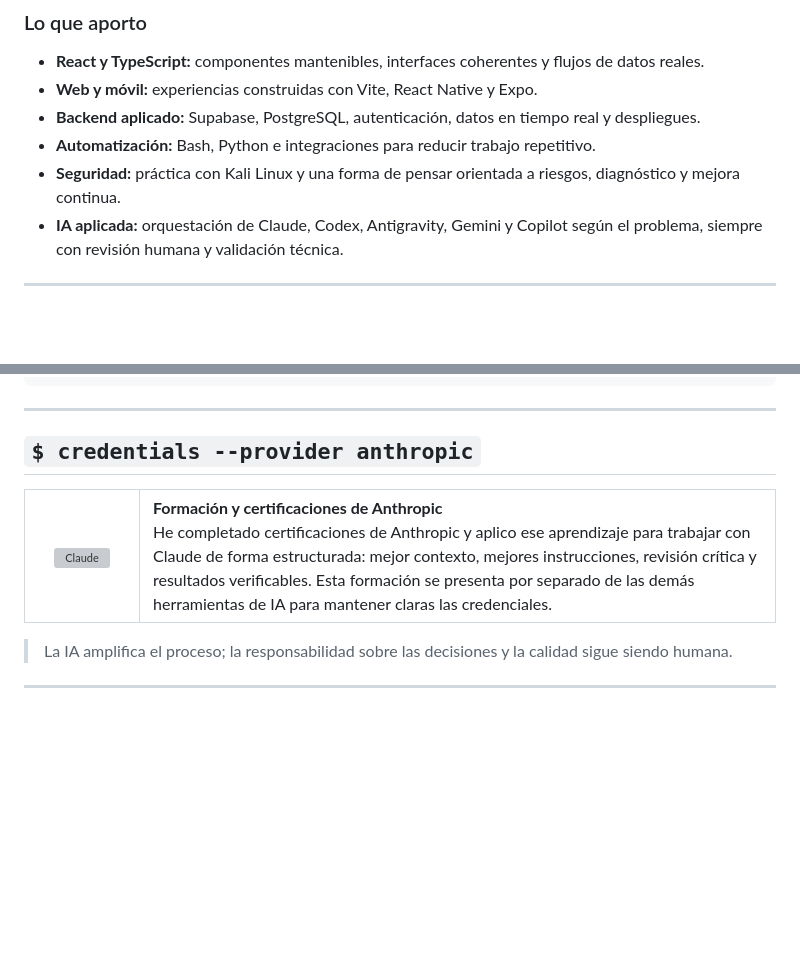
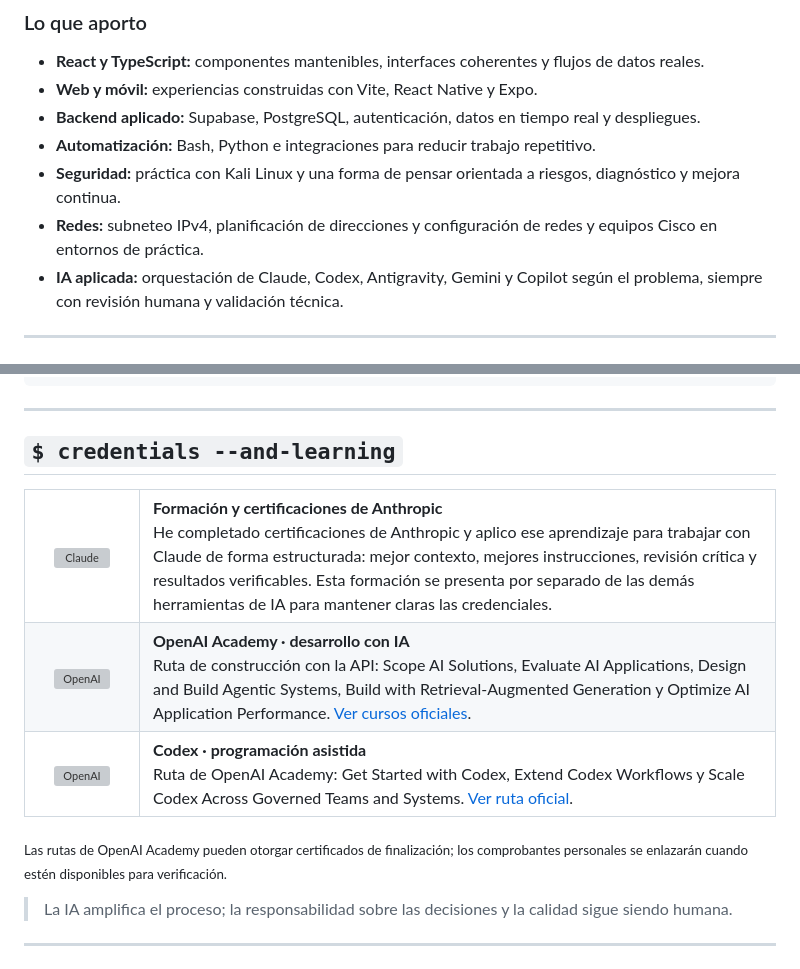
Before and after one commit to bryan202675/bryan202675, a Markdown page: README.md, 2 parts joined by grey strips. Rendered like a GitHub page; blank space fills up the shorter version; grey boxes are pictures that could not be loaded.

Commit message:
docs: add OpenAI Academy learning and Cisco networking

```diff
--- a/README.md
+++ b/README.md
@@ -56,6 +56,7 @@ También desarrollo una mentalidad de seguridad mediante experiencia práctica c
 - **Backend aplicado:** Supabase, PostgreSQL, autenticación, datos en tiempo real y despliegues.
 - **Automatización:** Bash, Python e integraciones para reducir trabajo repetitivo.
 - **Seguridad:** práctica con Kali Linux y una forma de pensar orientada a riesgos, diagnóstico y mejora continua.
+- **Redes:** subneteo IPv4, planificación de direcciones y configuración de redes y equipos Cisco en entornos de práctica.
 - **IA aplicada:** orquestación de Claude, Codex, Antigravity, Gemini y Copilot según el problema, siempre con revisión humana y validación técnica.
 
 ---
@@ -112,7 +113,7 @@ Mi experiencia con ciberseguridad se apoya en la práctica con **Kali Linux** y
 
 ---
 
-## <code>$ credentials --provider anthropic</code>
+## <code>$ credentials --and-learning</code>
 
 <table>
   <tr>
@@ -124,7 +125,27 @@ Mi experiencia con ciberseguridad se apoya en la práctica con **Kali Linux** y
       He completado certificaciones de Anthropic y aplico ese aprendizaje para trabajar con Claude de forma estructurada: mejor contexto, mejores instrucciones, revisión crítica y resultados verificables. Esta formación se presenta por separado de las demás herramientas de IA para mantener claras las credenciales.
     </td>
   </tr>
+  <tr>
+    <td width="88" align="center">
+      <img src="https://upload.wikimedia.org/wikipedia/commons/0/04/ChatGPT_logo.svg" width="52" alt="OpenAI">
+    </td>
+    <td>
+      <strong>OpenAI Academy · desarrollo con IA</strong><br>
+      Ruta de construcción con la API: Scope AI Solutions, Evaluate AI Applications, Design and Build Agentic Systems, Build with Retrieval-Augmented Generation y Optimize AI Application Performance. <a href="https://academy.openai.com/pages/courses">Ver cursos oficiales</a>.
+    </td>
+  </tr>
+  <tr>
+    <td width="88" align="center">
+      <img src="https://upload.wikimedia.org/wikipedia/commons/0/04/ChatGPT_logo.svg" width="52" alt="OpenAI">
+    </td>
+    <td>
+      <strong>Codex · programación asistida</strong><br>
+      Ruta de OpenAI Academy: Get Started with Codex, Extend Codex Workflows y Scale Codex Across Governed Teams and Systems. <a href="https://openai.com/academy/codex/">Ver ruta oficial</a>.
+    </td>
+  </tr>
 </table>
+
+<sub>Las rutas de OpenAI Academy pueden otorgar certificados de finalización; los comprobantes personales se enlazarán cuando estén disponibles para verificación.</sub>
 
 > La IA amplifica el proceso; la responsabilidad sobre las decisiones y la calidad sigue siendo humana.
 
```
